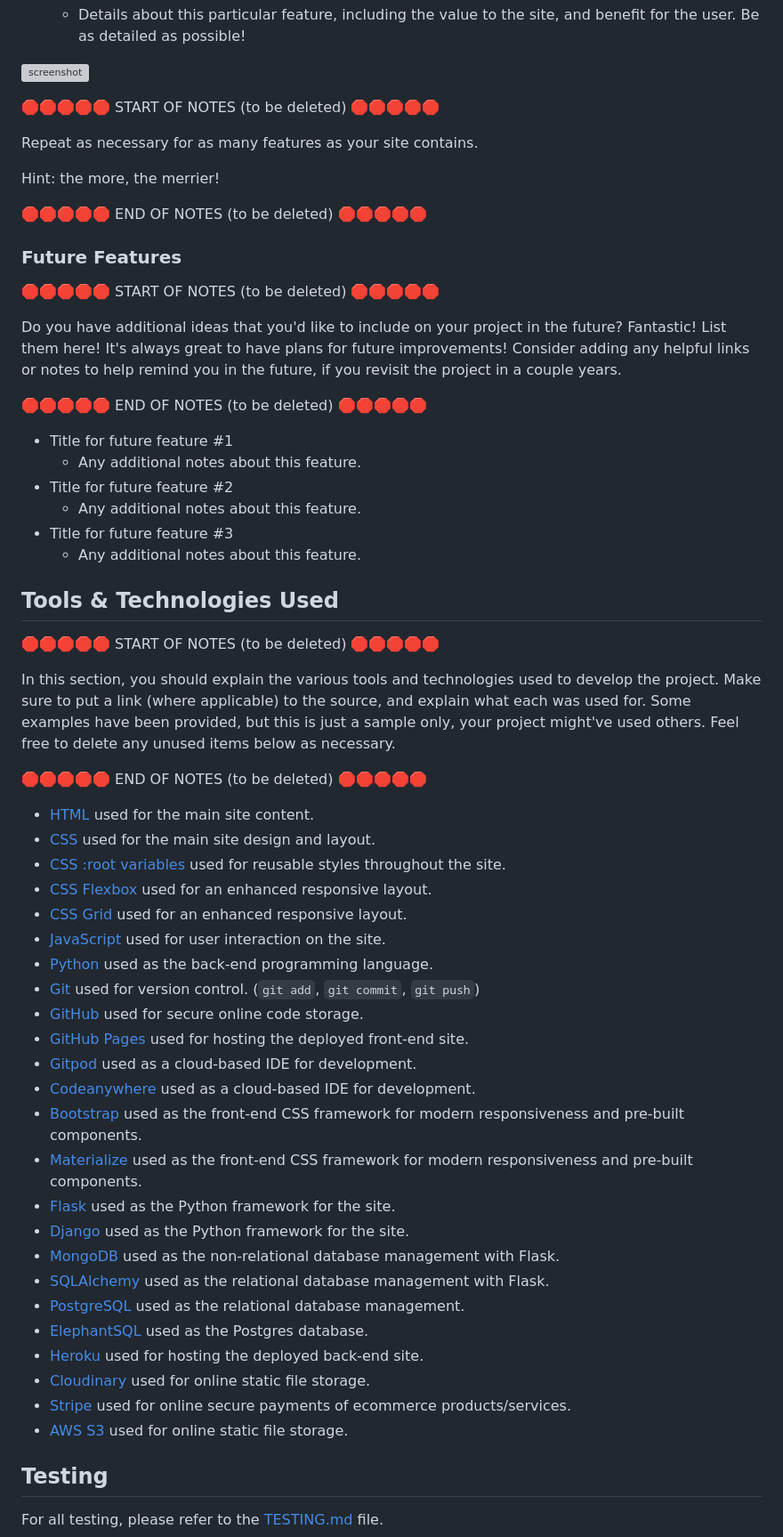
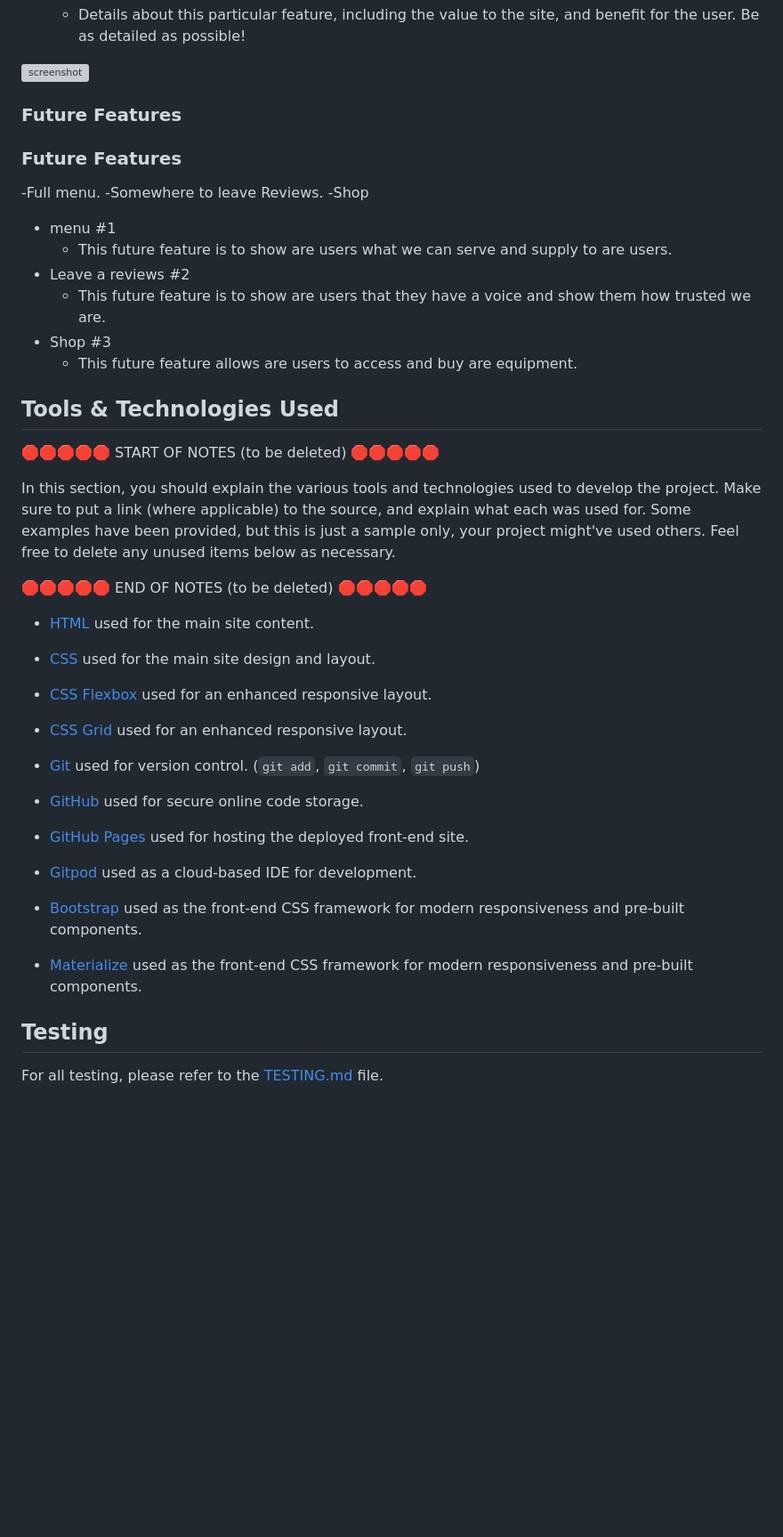
Before and after one commit to ben1998-hub/We-Love-Steak, a Markdown page: README.md, the part around one of its changes. Shown at 89% size. GitHub-like rendering; blank space fills up the shorter version; grey boxes are pictures that could not be loaded.

```diff
--- a/README.md
+++ b/README.md
@@ -147,31 +118,21 @@ IMPORTANT: Remember to always include a screenshot of each individual feature!
 
 ![screenshot](documentation/feature03.png)
 
-🛑🛑🛑🛑🛑 START OF NOTES (to be deleted) 🛑🛑🛑🛑🛑
-
-Repeat as necessary for as many features as your site contains.
-
-Hint: the more, the merrier!
-
-🛑🛑🛑🛑🛑 END OF NOTES (to be deleted) 🛑🛑🛑🛑🛑
 
 ### Future Features
 
-🛑🛑🛑🛑🛑 START OF NOTES (to be deleted) 🛑🛑🛑🛑🛑
 
-Do you have additional ideas that you'd like to include on your project in the future?
-Fantastic! List them here!
-It's always great to have plans for future improvements!
-Consider adding any helpful links or notes to help remind you in the future, if you revisit the project in a couple years.
+### Future Features
 
-🛑🛑🛑🛑🛑 END OF NOTES (to be deleted) 🛑🛑🛑🛑🛑
-
-- Title for future feature #1
-    - Any additional notes about this feature.
-- Title for future feature #2
-    - Any additional notes about this feature.
-- Title for future feature #3
-    - Any additional notes about this feature.
+-Full menu.
+-Somewhere to leave Reviews.
+-Shop
+- menu #1
+    - This future feature is to show are users what we can serve and supply to are users.
+- Leave a reviews #2
+    - This future feature is to show are users that they have a voice and show them how trusted we are.
+- Shop #3
+    - This future feature allows are users to  access and buy are equipment.
 
 ## Tools & Technologies Used
 
@@ -186,28 +147,15 @@ Feel free to delete any unused items below as necessary.
 
 - [HTML](https://en.wikipedia.org/wiki/HTML) used for the main site content.
 - [CSS](https://en.wikipedia.org/wiki/CSS) used for the main site design and layout.
-- [CSS :root variables](https://www.w3schools.com/css/css3_variables.asp) used for reusable styles throughout the site.
+
 - [CSS Flexbox](https://www.w3schools.com/css/css3_flexbox.asp) used for an enhanced responsive layout.
 - [CSS Grid](https://www.w3schools.com/css/css_grid.asp) used for an enhanced responsive layout.
-- [JavaScript](https://www.javascript.com) used for user interaction on the site.
-- [Python](https://www.python.org) used as the back-end programming language.
 - [Git](https://git-scm.com) used for version control. (`git add`, `git commit`, `git push`)
 - [GitHub](https://github.com) used for secure online code storage.
 - [GitHub Pages](https://pages.github.com) used for hosting the deployed front-end site.
 - [Gitpod](https://gitpod.io) used as a cloud-based IDE for development.
-- [Codeanywhere](https://codeanywhere.com) used as a cloud-based IDE for development.
 - [Bootstrap](https://getbootstrap.com) used as the front-end CSS framework for modern responsiveness and pre-built components.
 - [Materialize](https://materializecss.com) used as the front-end CSS framework for modern responsiveness and pre-built components.
-- [Flask](https://flask.palletsprojects.com) used as the Python framework for the site.
-- [Django](https://www.djangoproject.com) used as the Python framework for the site.
-- [MongoDB](https://www.mongodb.com) used as the non-relational database management with Flask.
-- [SQLAlchemy](https://www.sqlalchemy.org) used as the relational database management with Flask.
-- [PostgreSQL](https://www.postgresql.org) used as the relational database management.
-- [ElephantSQL](https://www.elephantsql.com) used as the Postgres database.
-- [Heroku](https://www.heroku.com) used for hosting the deployed back-end site.
-- [Cloudinary](https://cloudinary.com) used for online static file storage.
-- [Stripe](https://stripe.com) used for online secure payments of ecommerce products/services.
-- [AWS S3](https://aws.amazon.com/s3) used for online static file storage.
 
 ## Testing
 
```
Also changed, not shown: other parts of README.md (+20 -73 lines).
